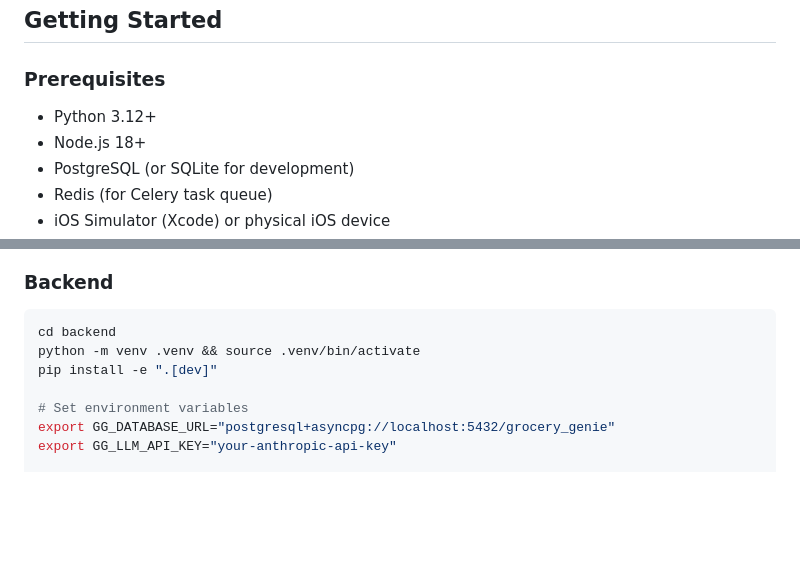
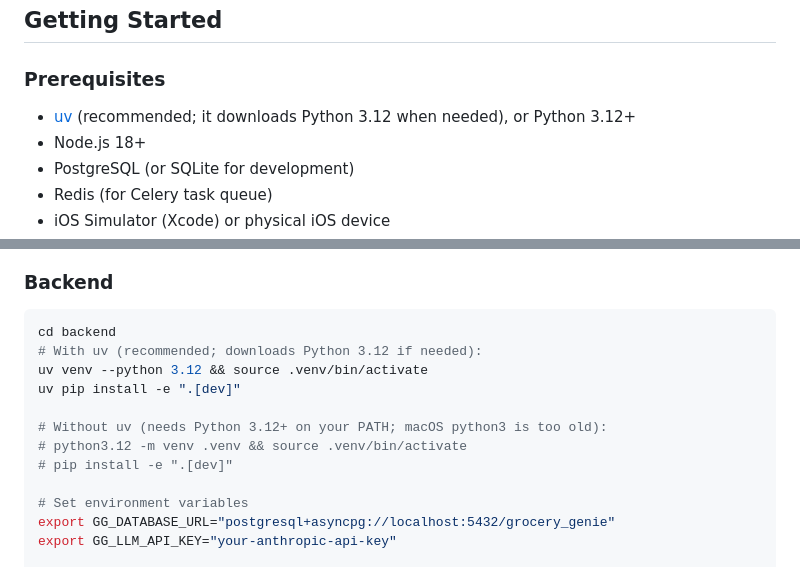
Before and after one commit to thegrocerygenie/grocery-genie, a Markdown page: README.md, 2 parts joined by grey strips. GitHub-like rendering; blank space fills up the shorter version.

Commit message:
docs(readme): set up the backend venv with uv
macOS has no python command, and its python3 (3.9) is older than the
3.12 that pyproject.toml needs. uv downloads 3.12 when needed, and the
Makefile already prefers it. Keep a python3.12 + pip path for machines
without uv.

````diff
--- a/README.md
+++ b/README.md
@@ -57,7 +57,7 @@ grocery-genie/
 
 ### Prerequisites
 
-- Python 3.12+
+- [uv](https://docs.astral.sh/uv/) (recommended; it downloads Python 3.12 when needed), or Python 3.12+
 - Node.js 18+
 - PostgreSQL (or SQLite for development)
 - Redis (for Celery task queue)
@@ -71,8 +71,13 @@ With `make`, you can skip the install steps below: each target installs dependen
 
 ```bash
 cd backend
-python -m venv .venv && source .venv/bin/activate
-pip install -e ".[dev]"
+# With uv (recommended; downloads Python 3.12 if needed):
+uv venv --python 3.12 && source .venv/bin/activate
+uv pip install -e ".[dev]"
+
+# Without uv (needs Python 3.12+ on your PATH; macOS python3 is too old):
+# python3.12 -m venv .venv && source .venv/bin/activate
+# pip install -e ".[dev]"
 
 # Set environment variables
 export GG_DATABASE_URL="postgresql+asyncpg://localhost:5432/grocery_genie"
````
